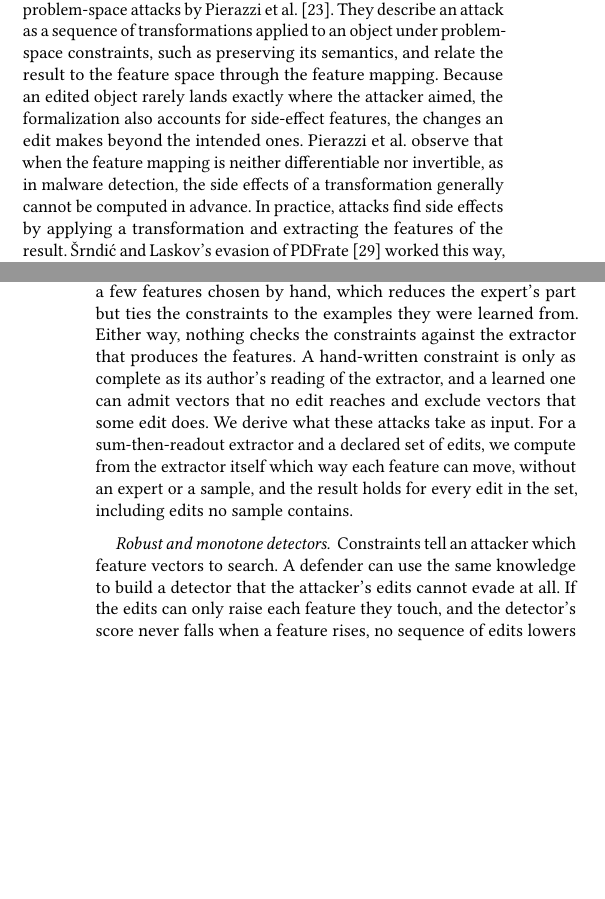
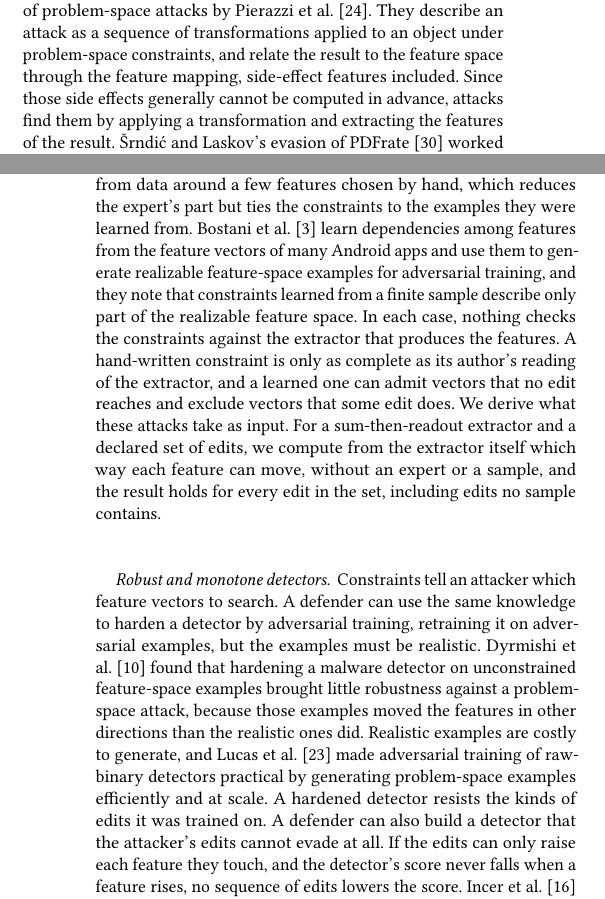
Before and after one commit to lkurlandski/ProvExp, a LaTeX paper (manuscript/main.tex, which reads manuscript/_g_related_work.tex): two parts of the columns of pages 10 and 11 of 14, joined at a grey line, cut so that both start at the same text, the shorter picture padded with empty space. Compiled offline with pdfLaTeX.

Commit message:
Related work: align §6 with the new §2 (shorter ¶1, Bostani et al. 2025, adversarial training, Chen 2020 as a region); fix a broken definition reference; rewrap
Co-Authored-By: Claude Opus 5.5 <noreply@anthropic.com>

```diff
--- a/manuscript/_g_related_work.tex
+++ b/manuscript/_g_related_work.tex
@@ -4,11 +4,8 @@
 
 \paragraph{Problem-space attacks}
 Our work builds on the formalization of problem-space attacks by Pierazzi et al.~\cite{pierazzi2020intriguing}. They
-describe an attack as a sequence of transformations applied to an object under problem-space constraints, such as
-preserving its semantics, and relate the result to the feature space through the feature mapping. Because an edited
-object rarely lands exactly where the attacker aimed, the formalization also accounts for side-effect features, the
-changes an edit makes beyond the intended ones. Pierazzi et al.\ observe that when the feature mapping is neither
-differentiable nor invertible, as in malware detection, the side effects of a transformation generally cannot be
-computed in advance. In practice, attacks find side effects by applying a transformation and extracting the features of
+describe an attack as a sequence of transformations applied to an object under problem-space constraints, and relate the
+result to the feature space through the feature mapping, side-effect features included. Since those side effects
+generally cannot be computed in advance, attacks find them by applying a transformation and extracting the features of
 the result. Šrndić and Laskov's evasion of PDFrate~\cite{srndic2014practical} worked this way, as do the toolkits now
 used against Windows malware detectors~\cite{demetrio2021adversarial,demetrio2021functionality,song2022mab}. Such an
@@ -29,20 +24,28 @@ this approach domain-independent. They define a grammar in which linear and non-
 written, and give two attacks that respect any constraint set written in it, which they apply to botnet detection,
 malware detection, credit scoring, and phishing. Chernikova and Oprea's FENCE~\cite{chernikova2022fence} does the same
 for network-traffic and malicious-domain classifiers, updating dependent features after each step so that they stay
-consistent. Both frameworks take the constraints as input, which leaves open where the constraints come from. Dyrmishi et
-al.~\cite{dyrmishi2023empirical}, who compare hardening against such attacks with hardening against realistic ones,
+consistent. Both frameworks take the constraints as input, which leaves open where the constraints come from. Dyrmishi
+et al.~\cite{dyrmishi2023empirical}, who compare hardening against such attacks with hardening against realistic ones,
 note that the attacker must write the constraints in analytical form, typically with a domain expert. For Windows
 malware, they took the immutable features from Microsoft's description of the executable format and the dependencies
 among features from sample files. Sheatsley et al.~\cite{sheatsley2021robustness} learn constraints from data around a
 few features chosen by hand, which reduces the expert's part but ties the constraints to the examples they were learned
-from. Either way, nothing checks the constraints against the extractor that produces the features. A hand-written
-constraint is only as complete as its author's reading of the extractor, and a learned one can admit vectors that no
-edit reaches and exclude vectors that some edit does. We derive what these attacks take as input. For a
-sum-then-readout extractor and a declared set of edits, we compute from the extractor itself which way each feature can
-move, without an expert or a sample, and the result holds for every edit in the set, including edits no sample
-contains.
+from. Bostani et al.~\cite{bostani2025level} learn dependencies among features from the feature vectors of many Android
+apps and use them to generate realizable feature-space examples for adversarial training, and they note that constraints
+learned from a finite sample describe only part of the realizable feature space. In each case, nothing checks the
+constraints against the extractor that produces the features. A hand-written constraint is only as complete as its
+author's reading of the extractor, and a learned one can admit vectors that no edit reaches and exclude vectors that
+some edit does. We derive what these attacks take as input. For a sum-then-readout extractor and a declared set of
+edits, we compute from the extractor itself which way each feature can move, without an expert or a sample, and the
+result holds for every edit in the set, including edits no sample contains.
 
 \paragraph{Robust and monotone detectors}
-Constraints tell an attacker which feature vectors to search. A defender can use the same knowledge to build a detector
-that the attacker's edits cannot evade at all. If the edits can only raise each feature they touch, and the detector's
-score never falls when a feature rises, no sequence of edits lowers the score. Incer et al.~\cite{incer2018adversarially}
+Constraints tell an attacker which feature vectors to search. A defender can use the same knowledge to harden a detector
+by adversarial training, retraining it on adversarial examples, but the examples must be realistic. Dyrmishi et
+al.~\cite{dyrmishi2023empirical} found that hardening a malware detector on unconstrained feature-space examples brought
+little robustness against a problem-space attack, because those examples moved the features in other directions than the
+realistic ones did. Realistic examples are costly to generate, and Lucas et al.~\cite{lucas2023adversarial} made
+adversarial training of raw-binary detectors practical by generating problem-space examples efficiently and at scale. A
+hardened detector resists the kinds of edits it was trained on. A defender can also build a detector that the attacker's
+edits cannot evade at all. If the edits can only raise each feature they touch, and the detector's score never falls
+when a feature rises, no sequence of edits lowers the score. Incer et al.~\cite{incer2018adversarially} built malware
```
Also changed, not shown: manuscript/_c_background.tex (+19 -19 lines), manuscript/main.bib (+9 -0 lines), manuscript/_g_related_work.tex (53 more changed lines).
